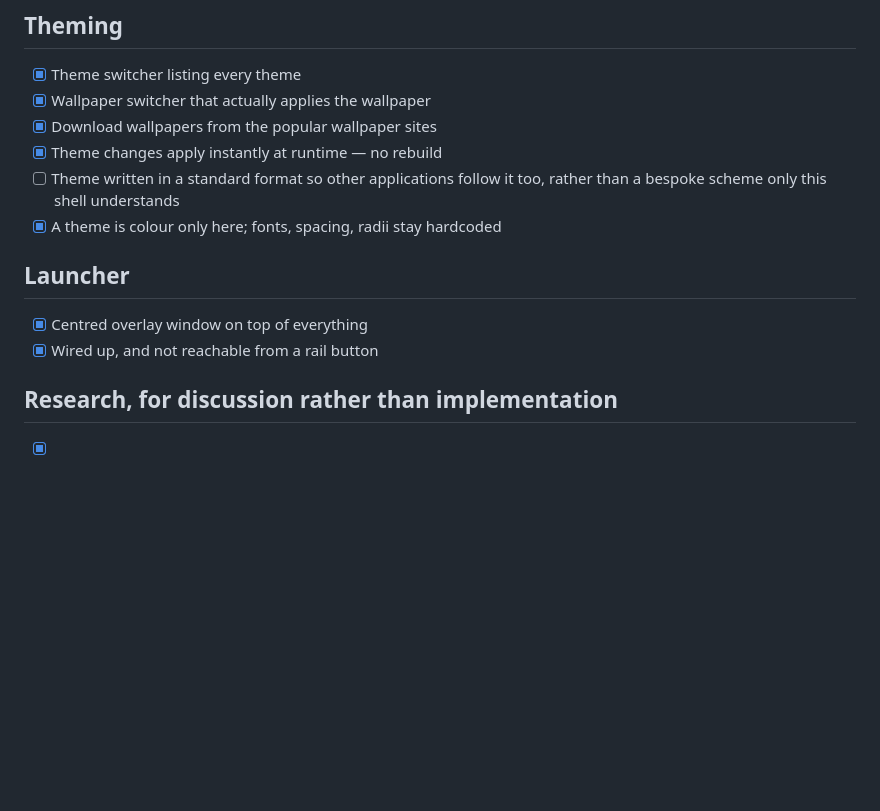
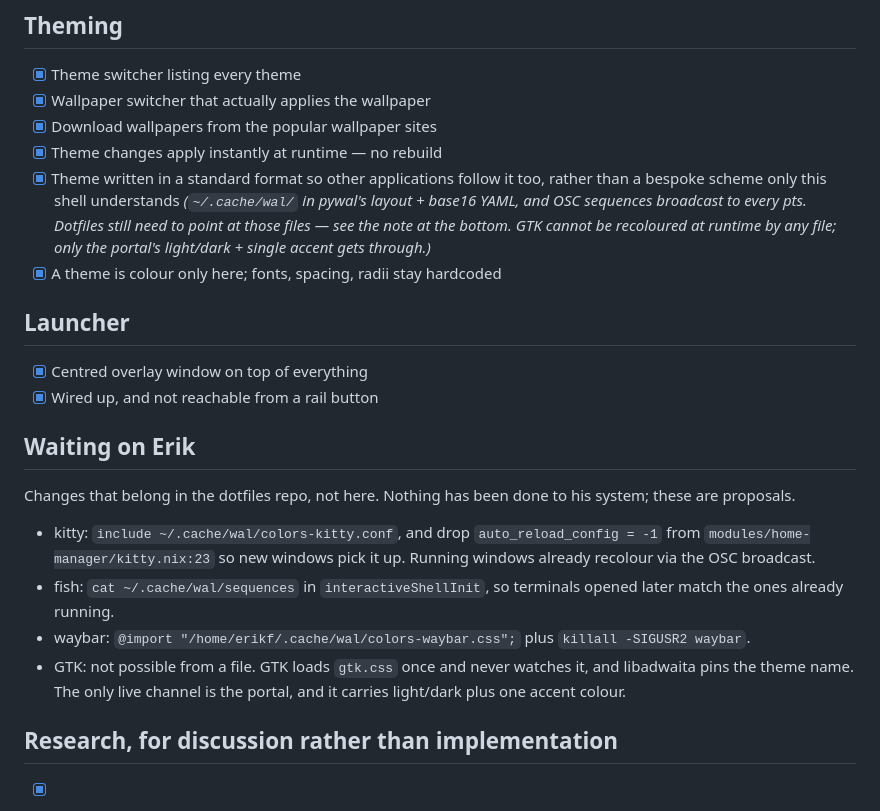
Before and after one commit to ErikFrankling/quickshell, a Markdown page: docs/REQUIREMENTS.md, the part around the change. Rendered like a GitHub page; blank space fills up the shorter version.

Commit message:
Tick theme export; record what the dotfiles still need

```diff
--- a/docs/REQUIREMENTS.md
+++ b/docs/REQUIREMENTS.md
@@ -87,8 +87,12 @@ tick it. This file exists because requirements were being forgotten between turn
 - [x] Wallpaper switcher that actually applies the wallpaper
 - [x] Download wallpapers from the popular wallpaper sites
 - [x] Theme changes apply instantly at runtime — no rebuild
-- [ ] Theme written in a standard format so other applications follow it too,
+- [x] Theme written in a standard format so other applications follow it too,
       rather than a bespoke scheme only this shell understands
+      *(`~/.cache/wal/` in pywal's layout + base16 YAML, and OSC sequences
+      broadcast to every pts. Dotfiles still need to point at those files —
+      see the note at the bottom. GTK cannot be recoloured at runtime by any
+      file; only the portal's light/dark + single accent gets through.)*
 - [x] A theme is colour only here; fonts, spacing, radii stay hardcoded
 
 ## Launcher
@@ -96,6 +100,22 @@ tick it. This file exists because requirements were being forgotten between turn
 - [x] Centred overlay window on top of everything
 - [x] Wired up, and not reachable from a rail button
 
+## Waiting on Erik
+
+Changes that belong in the dotfiles repo, not here. Nothing has been done to
+his system; these are proposals.
+
+- kitty: `include ~/.cache/wal/colors-kitty.conf`, and drop
+  `auto_reload_config = -1` from `modules/home-manager/kitty.nix:23` so new
+  windows pick it up. Running windows already recolour via the OSC broadcast.
+- fish: `cat ~/.cache/wal/sequences` in `interactiveShellInit`, so terminals
+  opened later match the ones already running.
+- waybar: `@import "/home/erikf/.cache/wal/colors-waybar.css";` plus
+  `killall -SIGUSR2 waybar`.
+- GTK: not possible from a file. GTK loads `gtk.css` once and never watches
+  it, and libadwaita pins the theme name. The only live channel is the
+  portal, and it carries light/dark plus one accent colour.
+
 ## Research, for discussion rather than implementation
 
 - [x] Can the QMK/Vial layout of the Dactyl be rendered as a cheatsheet?
```
